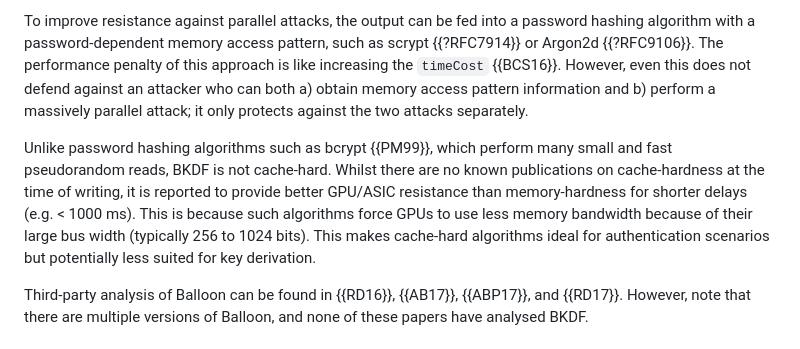
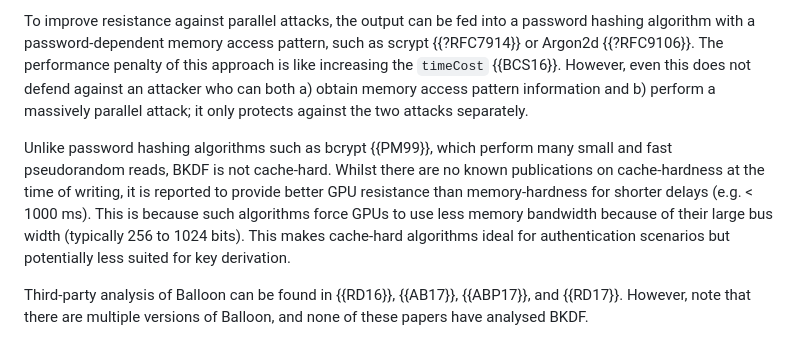
Before and after one commit to samuel-lucas6/draft-lucas-bkdf, a Markdown page: draft-lucas-bkdf.md, the part around the change. Rendered like a GitHub page.

Commit message:
Correction regarding cache-hardness
I don't think I've seen any claims about ASIC/FPGA resistance. There are also attacks on bcrypt using FPGAs.

```diff
--- a/draft-lucas-bkdf.md
+++ b/draft-lucas-bkdf.md
@@ -469,7 +469,7 @@ Balloon has been proven sequentially memory-hard in the random-oracle model and
 
 To improve resistance against parallel attacks, the output can be fed into a password hashing algorithm with a password-dependent memory access pattern, such as scrypt {{?RFC7914}} or Argon2d {{?RFC9106}}. The performance penalty of this approach is like increasing the `timeCost` {{BCS16}}. However, even this does not defend against an attacker who can both a) obtain memory access pattern information and b) perform a massively parallel attack; it only protects against the two attacks separately.
 
-Unlike password hashing algorithms such as bcrypt {{PM99}}, which perform many small and fast pseudorandom reads, BKDF is not cache-hard. Whilst there are no known publications on cache-hardness at the time of writing, it is reported to provide better GPU/ASIC resistance than memory-hardness for shorter delays (e.g. < 1000 ms). This is because such algorithms force GPUs to use less memory bandwidth because of their large bus width (typically 256 to 1024 bits). This makes cache-hard algorithms ideal for authentication scenarios but potentially less suited for key derivation.
+Unlike password hashing algorithms such as bcrypt {{PM99}}, which perform many small and fast pseudorandom reads, BKDF is not cache-hard. Whilst there are no known publications on cache-hardness at the time of writing, it is reported to provide better GPU resistance than memory-hardness for shorter delays (e.g. < 1000 ms). This is because such algorithms force GPUs to use less memory bandwidth because of their large bus width (typically 256 to 1024 bits). This makes cache-hard algorithms ideal for authentication scenarios but potentially less suited for key derivation.
 
 Third-party analysis of Balloon can be found in {{RD16}}, {{AB17}}, {{ABP17}}, and {{RD17}}. However, note that there are multiple versions of Balloon, and none of these papers have analysed BKDF.
 
```
